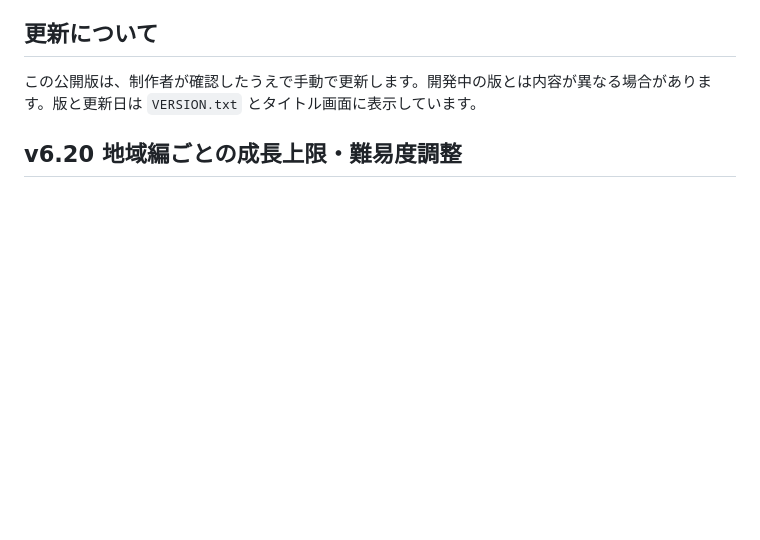
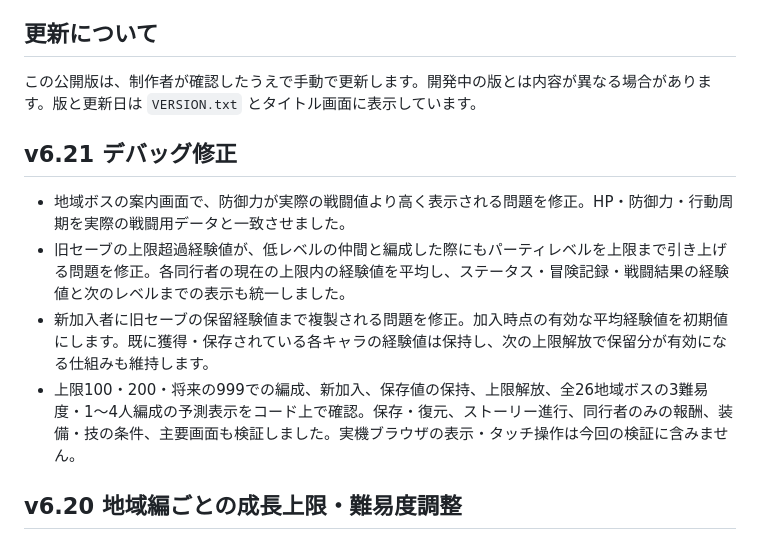
Before and after one commit to pococha2026/toplivermichi-kyushu, a Markdown page: README.md, the part around the change. Drawn GitHub-style; blank space fills up the shorter version.

Commit message:
Document v6.21 debug fixes and validation

```diff
--- a/README.md
+++ b/README.md
@@ -13,6 +13,13 @@
 ## 更新について
 
 この公開版は、制作者が確認したうえで手動で更新します。開発中の版とは内容が異なる場合があります。版と更新日は `VERSION.txt` とタイトル画面に表示しています。
+
+## v6.21 デバッグ修正
+
+- 地域ボスの案内画面で、防御力が実際の戦闘値より高く表示される問題を修正。HP・防御力・行動周期を実際の戦闘用データと一致させました。
+- 旧セーブの上限超過経験値が、低レベルの仲間と編成した際にもパーティレベルを上限まで引き上げる問題を修正。各同行者の現在の上限内の経験値を平均し、ステータス・冒険記録・戦闘結果の経験値と次のレベルまでの表示も統一しました。
+- 新加入者に旧セーブの保留経験値まで複製される問題を修正。加入時点の有効な平均経験値を初期値にします。既に獲得・保存されている各キャラの経験値は保持し、次の上限解放で保留分が有効になる仕組みも維持します。
+- 上限100・200・将来の999での編成、新加入、保存値の保持、上限解放、全26地域ボスの3難易度・1～4人編成の予測表示をコード上で確認。保存・復元、ストーリー進行、同行者のみの報酬、装備・技の条件、主要画面も検証しました。実機ブラウザの表示・タッチ操作は今回の検証に含みません。
 
 ## v6.20 地域編ごとの成長上限・難易度調整
 
```
